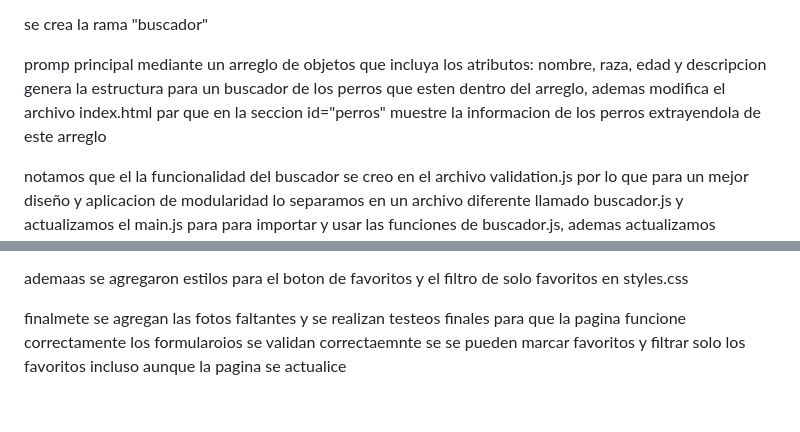
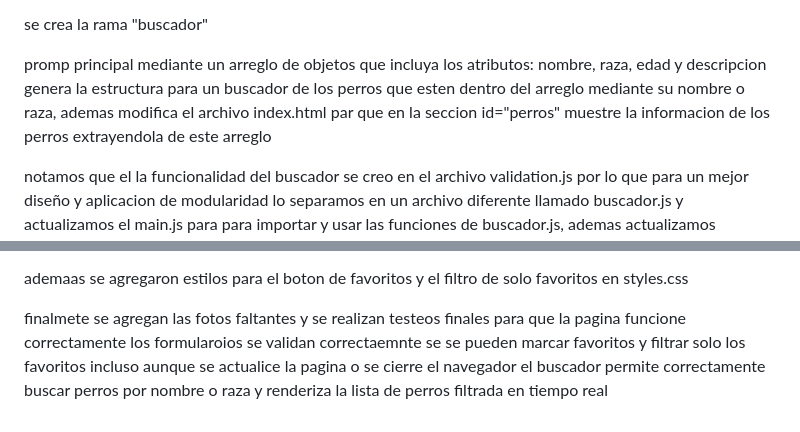
Before and after one commit to paulodonosoh/evaluacion-1, a Markdown page: README.md, 2 parts joined by grey strips. GitHub-like rendering.

Commit message:
actualizacion readme

```diff
--- a/README.md
+++ b/README.md
@@ -63,7 +63,7 @@ mediante expresiones regulares valida los siguientes campos
 se crea la rama "buscador"
 
 promp principal
-mediante un arreglo de objetos que incluya los atributos: nombre, raza, edad y descripcion genera la estructura para un buscador de los perros que esten dentro del arreglo, ademas modifica el archivo index.html par que en la seccion id="perros" muestre la informacion  de los perros extrayendola de este arreglo
+mediante un arreglo de objetos que incluya los atributos: nombre, raza, edad y descripcion genera la estructura para un buscador de los perros que esten dentro del arreglo mediante su nombre o raza, ademas modifica el archivo index.html par que en la seccion id="perros" muestre la informacion  de los perros extrayendola de este arreglo
 
 notamos que el la funcionalidad del buscador se creo en el archivo validation.js por lo que para un mejor diseño y aplicacion de modularidad lo separamos en un archivo diferente llamado buscador.js y actualizamos el main.js para para importar y usar las funciones de buscador.js, ademas actualizamos index.html para cargar buscador.js antes de main.js ya que desde el arreglo creado en buscador renderizaremos y mostraremos los perros, esto ultimo permite agregar o quitar perros del arreglo sin tener que modificar el archivo index.html lo que facilita la mantenibilidad del codigo
 
@@ -91,4 +91,5 @@ ademaas se agregaron estilos para el boton de favoritos y el filtro de solo favo
 
 finalmete se agregan las fotos faltantes y se realizan testeos finales para que la pagina funcione correctamente
 los formularoios se validan correctaemnte
-se se pueden marcar favoritos y filtrar solo los favoritos incluso aunque la pagina se actualice
+se se pueden marcar favoritos y filtrar solo los favoritos incluso aunque se actualice la pagina o se cierre el navegador
+el buscador permite correctamente buscar perros por nombre o raza y renderiza la lista de perros filtrada en tiempo real
```
